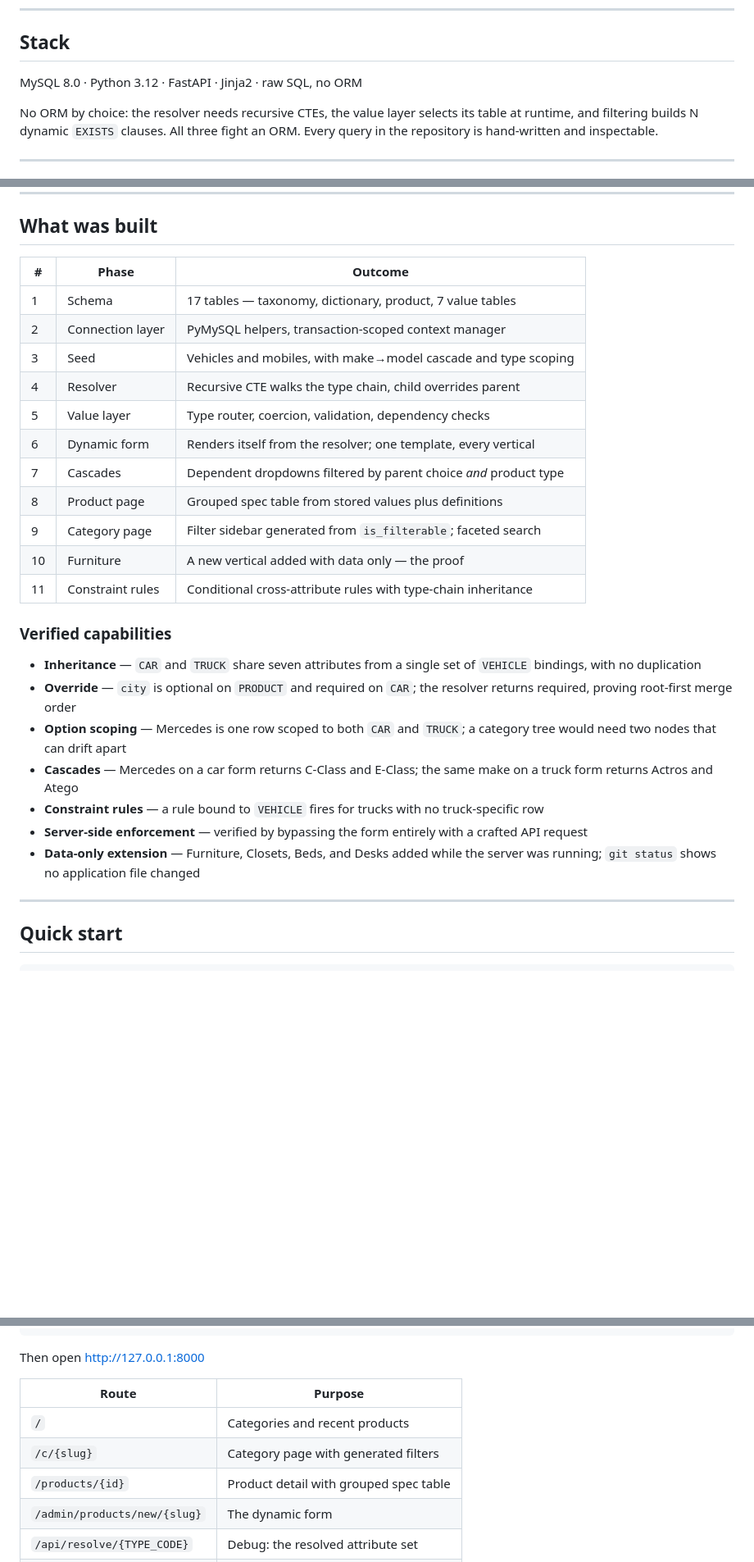
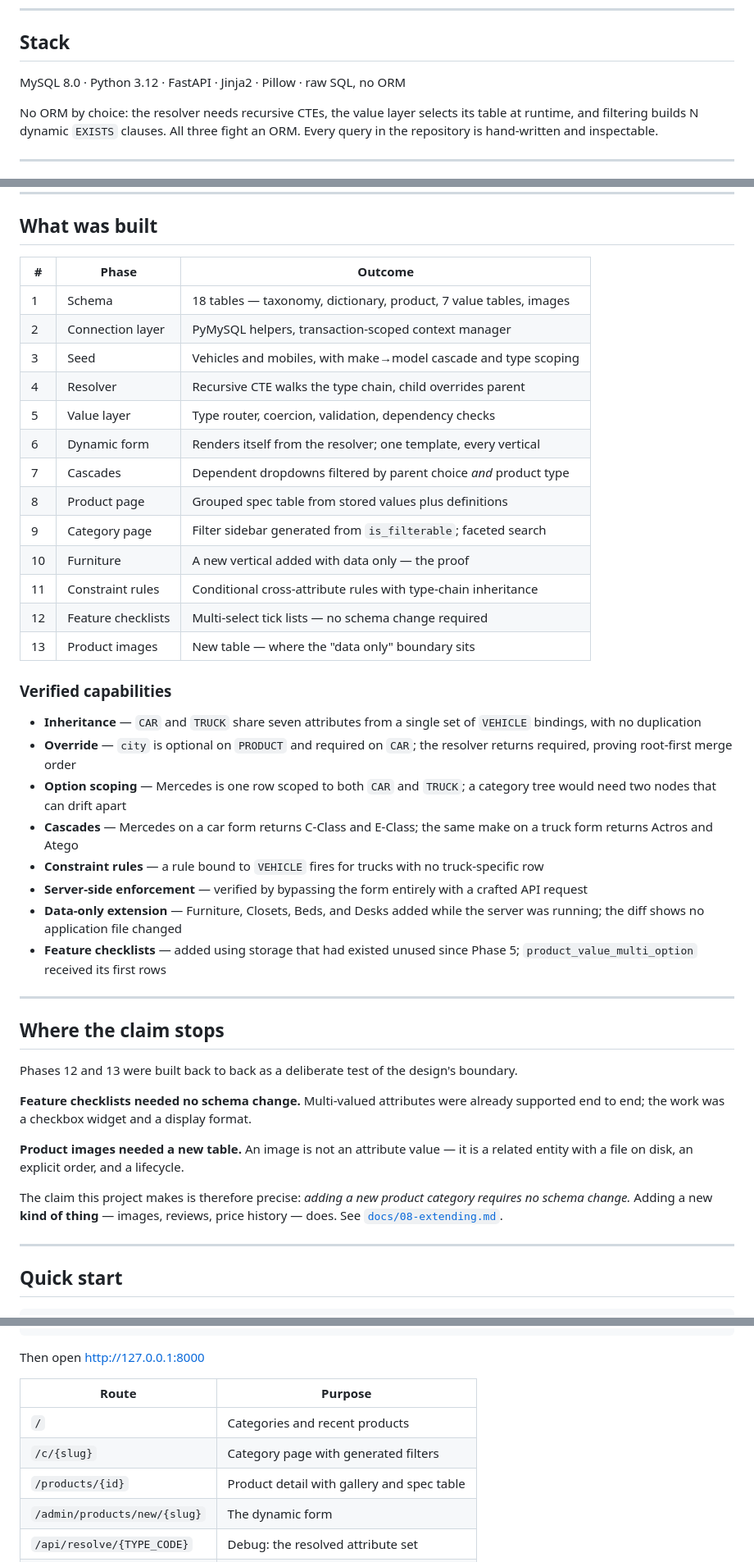
Before and after one commit to zeidalsuleiman/E-commerce-Dynamic-Catalog-System, a Markdown page: README.md, 3 parts joined by grey strips. Shown at 82% size. Drawn GitHub-style; blank space fills up the shorter version.

Commit message:
docs: update for feature checklists and product images

```diff
--- a/README.md
+++ b/README.md
@@ -16,7 +16,7 @@ systems: **the category defines a schema, and that schema is data.**
 
 ## Stack
 
-MySQL 8.0 · Python 3.12 · FastAPI · Jinja2 · raw SQL, no ORM
+MySQL 8.0 · Python 3.12 · FastAPI · Jinja2 · Pillow · raw SQL, no ORM
 
 No ORM by choice: the resolver needs recursive CTEs, the value layer selects
 its table at runtime, and filtering builds N dynamic `EXISTS` clauses. All
@@ -38,19 +38,21 @@ table are four consumers of one resolver call.
 
 ## What was built
 
-| # | Phase | Outcome |
-|---|---|---|
-| 1 | Schema | 17 tables — taxonomy, dictionary, product, 7 value tables |
-| 2 | Connection layer | PyMySQL helpers, transaction-scoped context manager |
-| 3 | Seed | Vehicles and mobiles, with make→model cascade and type scoping |
-| 4 | Resolver | Recursive CTE walks the type chain, child overrides parent |
-| 5 | Value layer | Type router, coercion, validation, dependency checks |
-| 6 | Dynamic form | Renders itself from the resolver; one template, every vertical |
-| 7 | Cascades | Dependent dropdowns filtered by parent choice *and* product type |
-| 8 | Product page | Grouped spec table from stored values plus definitions |
-| 9 | Category page | Filter sidebar generated from `is_filterable`; faceted search |
+| #  | Phase | Outcome |
+|----|-------|---------|
+| 1  | Schema | 18 tables — taxonomy, dictionary, product, 7 value tables, images |
+| 2  | Connection layer | PyMySQL helpers, transaction-scoped context manager |
+| 3  | Seed | Vehicles and mobiles, with make→model cascade and type scoping |
+| 4  | Resolver | Recursive CTE walks the type chain, child overrides parent |
+| 5  | Value layer | Type router, coercion, validation, dependency checks |
+| 6  | Dynamic form | Renders itself from the resolver; one template, every vertical |
+| 7  | Cascades | Dependent dropdowns filtered by parent choice *and* product type |
+| 8  | Product page | Grouped spec table from stored values plus definitions |
+| 9  | Category page | Filter sidebar generated from `is_filterable`; faceted search |
 | 10 | Furniture | A new vertical added with data only — the proof |
 | 11 | Constraint rules | Conditional cross-attribute rules with type-chain inheritance |
+| 12 | Feature checklists | Multi-select tick lists — no schema change required |
+| 13 | Product images | New table — where the "data only" boundary sits |
 
 ### Verified capabilities
 
@@ -67,7 +69,27 @@ table are four consumers of one resolver call.
 - **Server-side enforcement** — verified by bypassing the form entirely with a
   crafted API request
 - **Data-only extension** — Furniture, Closets, Beds, and Desks added while
-  the server was running; `git status` shows no application file changed
+  the server was running; the diff shows no application file changed
+- **Feature checklists** — added using storage that had existed unused since
+  Phase 5; `product_value_multi_option` received its first rows
+
+---
+
+## Where the claim stops
+
+Phases 12 and 13 were built back to back as a deliberate test of the design's
+boundary.
+
+**Feature checklists needed no schema change.** Multi-valued attributes were
+already supported end to end; the work was a checkbox widget and a display
+format.
+
+**Product images needed a new table.** An image is not an attribute value —
+it is a related entity with a file on disk, an explicit order, and a lifecycle.
+
+The claim this project makes is therefore precise: *adding a new product
+category requires no schema change.* Adding a new **kind of thing** — images,
+reviews, price history — does. See [`docs/08-extending.md`](docs/08-extending.md).
 
 ---
 
@@ -95,10 +117,10 @@ uvicorn app.main:app --reload
 Then open http://127.0.0.1:8000
 
 | Route | Purpose |
-|---|---|
+|-------|---------|
 | `/` | Categories and recent products |
 | `/c/{slug}` | Category page with generated filters |
-| `/products/{id}` | Product detail with grouped spec table |
+| `/products/{id}` | Product detail with gallery and spec table |
 | `/admin/products/new/{slug}` | The dynamic form |
 | `/api/resolve/{TYPE_CODE}` | Debug: the resolved attribute set |
 | `/docs` | FastAPI interactive API docs |
```
Also changed, not shown: other parts of README.md (+12 -8 lines), docs/04-values-and-insertion.md (+71 -6 lines), docs/08-extending.md (added, +169 -0 lines).
